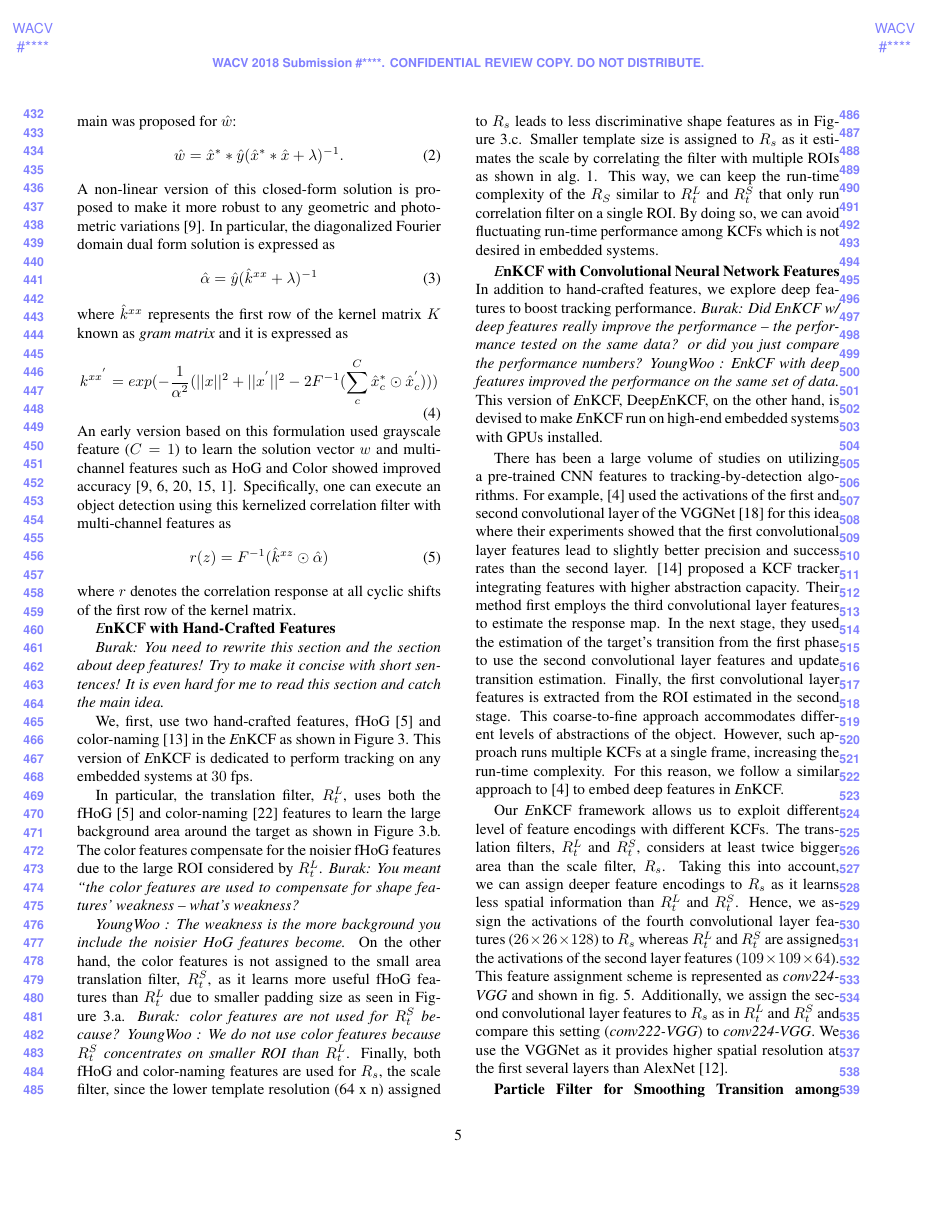
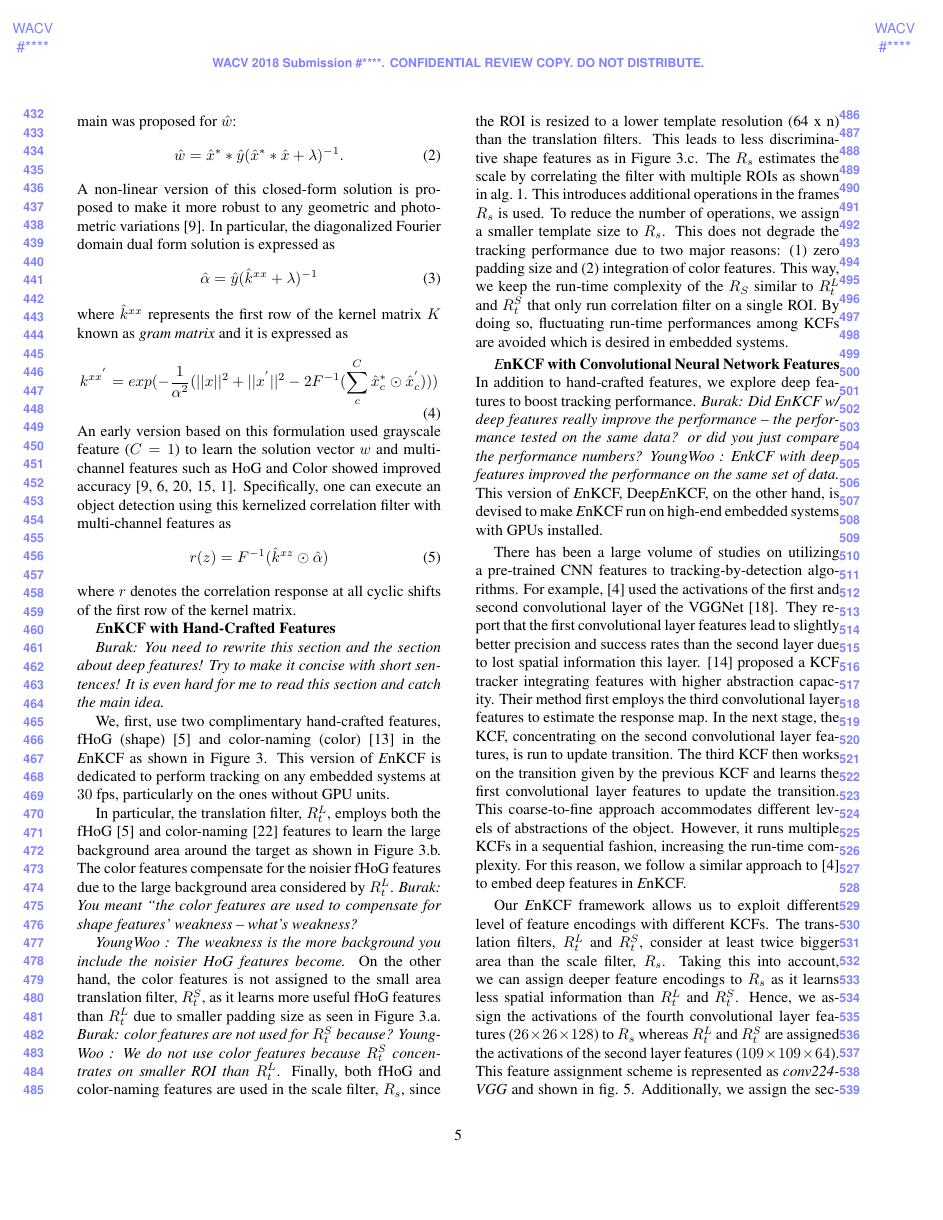
Before and after one commit to uzkent/EnKCF_Tracker, a LaTeX paper (wacv_for_review.tex): page 5 of 9. Compiled offline with pdfLaTeX.

Commit message:
Final Replies to Comments

```diff
--- a/wacv_for_review.tex
+++ b/wacv_for_review.tex
@@ -436,16 +436,16 @@ first row of the kernel matrix.
   deep features! Try to make it concise with short sentences! It is
   even hard for me to read this section and catch the main idea.}
 
-We, first, use two hand-crafted features, fHoG \cite{felzenszwalb2010object}
-and color-naming \cite{li2014scale} in the {\it E}nKCF as shown in Figure~\ref{fig:Filters}.
+We, first, use two complimentary hand-crafted features, fHoG (shape) \cite{felzenszwalb2010object}
+and color-naming (color) \cite{li2014scale} in the {\it E}nKCF as shown in Figure~\ref{fig:Filters}.
 This version of {\it E}nKCF is dedicated to perform tracking on any embedded systems at
-$30$ fps.
+$30$ fps, particularly on the ones without GPU units.
 
-In particular, the translation filter, $R_{t}^{L}$, uses
+In particular, the translation filter, $R_{t}^{L}$, employs
 both the fHoG \cite{felzenszwalb2010object} and color-naming
 \cite{van2009learning} features to learn the large background area
 around the target as shown in Figure~\ref{fig:Filters}.b. The color features
-compensate for the noisier fHoG features due to the large ROI considered
+compensate for the noisier fHoG features due to the large background area considered
 by $R_{t}^{L}$. {\it Burak: You meant ``the
   color features are used to compensate for shape features' weakness
   -- what's weakness?}
@@ -456,16 +456,17 @@ On the other hand, the color features is not assigned to the small area translat
 filter,  $R_{t}^{S}$, as it learns more useful fHoG features than $R_{t}^{L}$ due to smaller
 padding size as seen in Figure~\ref{fig:Filters}.a. {\it Burak: color features are not used for $R_{t}^{S}$ because?
 \it YoungWoo : We do not use color features because  $R_{t}^{S}$ concentrates on smaller ROI
-than  $R_{t}^{L}$}. Finally, both fHoG and color-naming features are used for $R_{s}$, the scale filter,
-since the lower template resolution (64 x n)
-assigned to $R_{s}$ leads to less discriminative shape
-features as in Figure~\ref{fig:Filters}.c. Smaller template size is assigned to $R_{s}$ as it estimates
+than  $R_{t}^{L}$}. Finally, both fHoG and color-naming features are used in the scale filter, $R_{s}$,
+since the ROI is resized to a lower template resolution (64 x n) than the translation filters. This leads to
+less discriminative shape features as in Figure~\ref{fig:Filters}.c. The $R_{s}$ estimates
 the scale by correlating the filter with multiple ROIs as shown in
-alg.~\ref{alg:MKCF}.  This way, we can keep the run-time complexity of
+alg.~\ref{alg:MKCF}.  This introduces additional operations in the frames $R_{s}$ is used. To reduce the
+number of operations, we assign a smaller template size to $R_{s}$. This does not degrade the tracking performance
+due to two major reasons: (1) zero padding size and (2) integration of color features.
+This way, we keep the run-time complexity of
 the $R_{S}$ similar to $R_{t}^{L}$ and $R_{t}^{S}$ that only run
-correlation filter on a single ROI. By doing so, we can avoid
-fluctuating run-time performance among KCFs which is not desired in embedded
-systems.
+correlation filter on a single ROI. By doing so, fluctuating run-time performances among KCFs are avoided which is
+desired in embedded systems.
 
 \textbf{{\it E}nKCF with Convolutional Neural Network Features} In
 addition to hand-crafted features, we explore deep features to boost
@@ -480,26 +481,23 @@ installed.
 There has been a large volume of studies on utilizing a pre-trained
 CNN features to tracking-by-detection algorithms. For example,
 \cite{danelljan2015convolutional} used the activations of the first
-and second convolutional layer of the VGGNet \cite{simonyan2014very}
-for this idea where their experiments showed that the
-first convolutional layer features lead to slightly better precision
-and success rates than the second layer. \cite{ma2015hierarchical}
+and second convolutional layer of the VGGNet \cite{simonyan2014very}.
+They report that the first convolutional layer features lead to slightly better precision
+and success rates than the second layer due to lost spatial information this layer. \cite{ma2015hierarchical}
 proposed a KCF tracker integrating features with higher abstraction capacity.
 Their method first employs the third convolutional layer features to estimate the response map. In
-the next stage, they used the estimation of the target's transition
-from the first phase to use the second convolutional layer features
-and update transition estimation.  Finally, the first convolutional
-layer features is extracted from the ROI estimated in the second
-stage. This coarse-to-fine approach accommodates
-different levels of abstractions of the object. However, such approach
-runs multiple KCFs at a single frame, increasing the run-time
+the next stage, the KCF, concentrating on the second convolutional layer features, is run to update
+transition. The third KCF then works on the transition given by the previous KCF and learns the first convolutional
+layer features to update the transition. This coarse-to-fine approach accommodates
+different levels of abstractions of the object. However, it
+runs multiple KCFs in a sequential fashion, increasing the run-time
 complexity. For this reason, we follow a similar approach to
 \cite{danelljan2015convolutional} to embed deep features in {\it
   E}nKCF.
 
 Our {\it E}nKCF framework allows us to exploit different level of
 feature encodings with different KCFs. The translation filters,
-$R_{t}^{L}$ and $R_{t}^{S}$, considers at least twice bigger area than
+$R_{t}^{L}$ and $R_{t}^{S}$, consider at least twice bigger area than
 the scale filter, $R_{s}$. Taking this into account, we can assign deeper feature
 encodings to $R_{s}$ as it learns less spatial information than
 $R_{t}^{L}$ and $R_{t}^{S}$. Hence, we assign the activations of the
@@ -510,7 +508,7 @@ assignment scheme is represented as \textit{conv224-VGG} and shown in
 fig.~\ref{fig:Filters_CNN}. Additionally, we assign the second
 convolutional layer features to $R_{s}$ as in $R_{t}^{L}$ and
 $R_{t}^{S}$ and compare this setting (\textit{conv222-VGG}) to
-\textit{conv224-VGG}. We use the VGGNet as it provides higher spatial
+\textit{conv224-VGG}. We use the VGGNet since it provides higher spatial
 resolution at the first several layers than AlexNet
 \cite{krizhevsky2012imagenet}.
 
```
Also changed, not shown: wacv_for_review.tex (8 more changed lines).
